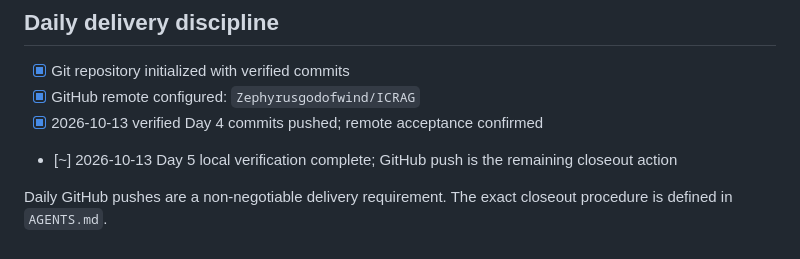
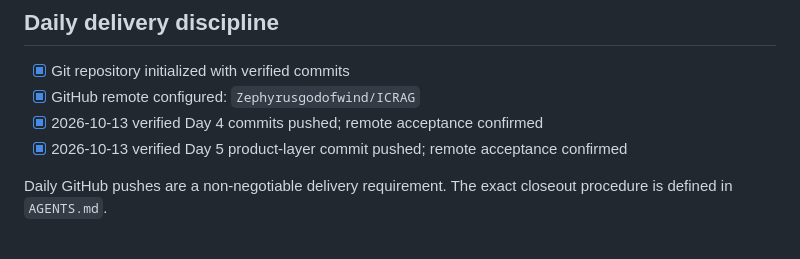
Before and after one commit to Zephyrusgodofwind/ICRAG, a Markdown page: docs/STATUS.md, the part around the change. Drawn GitHub-style.

Commit message:
docs: record day 5 GitHub closeout

```diff
--- a/docs/STATUS.md
+++ b/docs/STATUS.md
@@ -129,8 +129,7 @@ PubMed ingestion) remains out of scope until every non-negotiable item is comple
 - [x] Git repository initialized with verified commits
 - [x] GitHub remote configured: `Zephyrusgodofwind/ICRAG`
 - [x] 2026-10-13 verified Day 4 commits pushed; remote acceptance confirmed
-- [~] 2026-10-13 Day 5 local verification complete; GitHub push is the remaining closeout
-  action
+- [x] 2026-10-13 verified Day 5 product-layer commit pushed; remote acceptance confirmed
 
 Daily GitHub pushes are a non-negotiable delivery requirement. The exact closeout
 procedure is defined in `AGENTS.md`.
```
